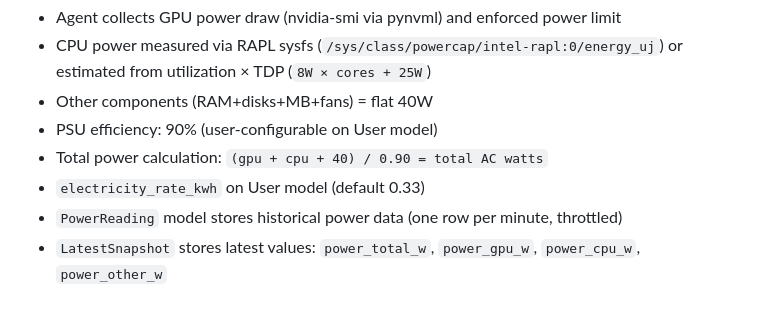
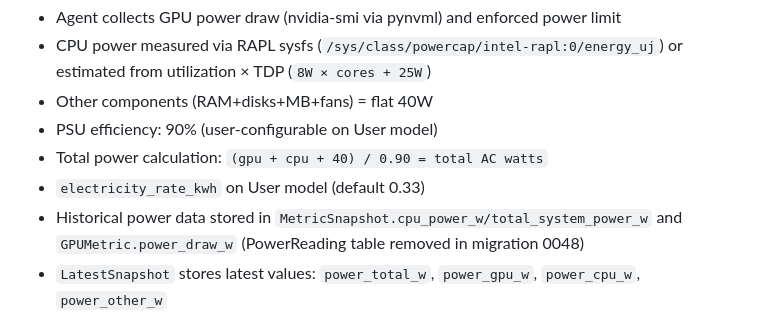
Before and after one commit to dawmro/GPU-Rig-Monitoring-Platform, a Markdown page: docs/FUTURE_FEATURES.md, the part around the change. GitHub-like rendering.

Commit message:
docs(future): update PowerReading reference - table removed in migration 0048
The PowerReading table was dropped. Power data now lives in MetricSnapshot and GPUMetric.

```diff
--- a/docs/FUTURE_FEATURES.md
+++ b/docs/FUTURE_FEATURES.md
@@ -166,7 +166,7 @@ The platform's target users (GPU farmers, AI researchers, small data centers) al
 - PSU efficiency: 90% (user-configurable on User model)
 - Total power calculation: `(gpu + cpu + 40) / 0.90 = total AC watts`
 - `electricity_rate_kwh` on User model (default 0.33)
-- `PowerReading` model stores historical power data (one row per minute, throttled)
+- Historical power data stored in `MetricSnapshot.cpu_power_w/total_system_power_w` and `GPUMetric.power_draw_w` (PowerReading table removed in migration 0048)
 - `LatestSnapshot` stores latest values: `power_total_w`, `power_gpu_w`, `power_cpu_w`, `power_other_w`
 - **Live Metrics**: Power Consumption card with GPU/CPU/Other breakdown + cost/hr + est. daily
 - **Charts**: GPU Power Draw (multi-GPU), CPU Power, Total System Power — all in Historical Charts tab
```
